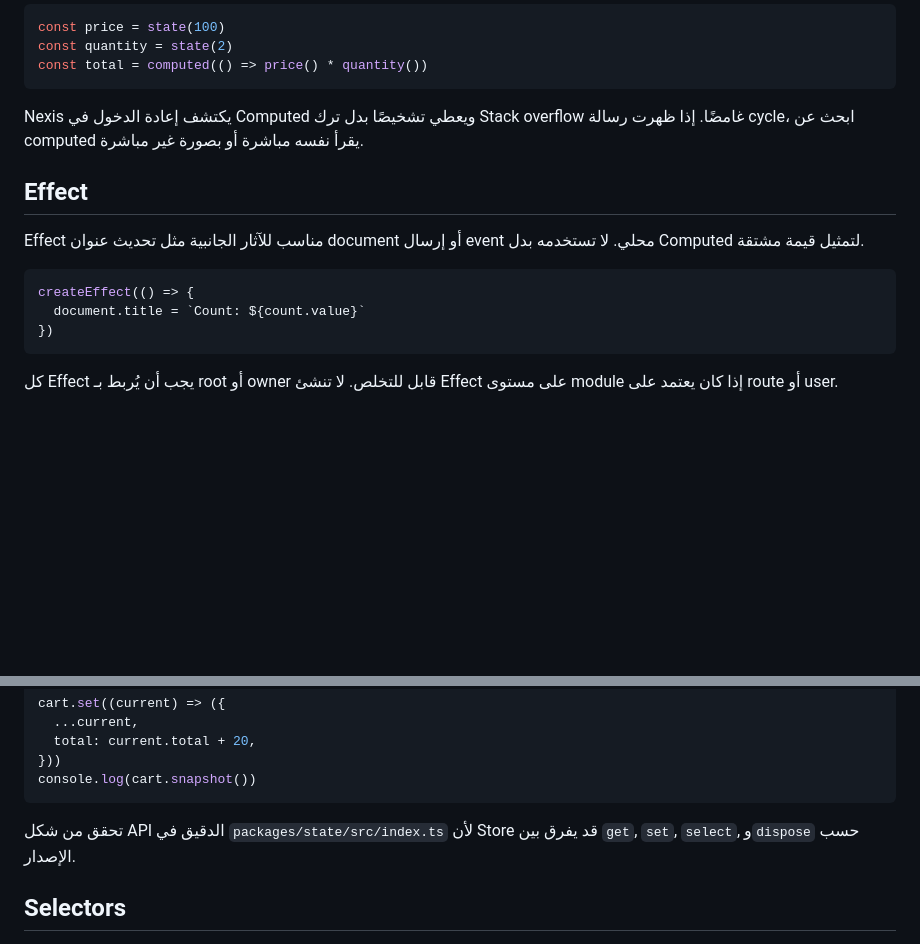
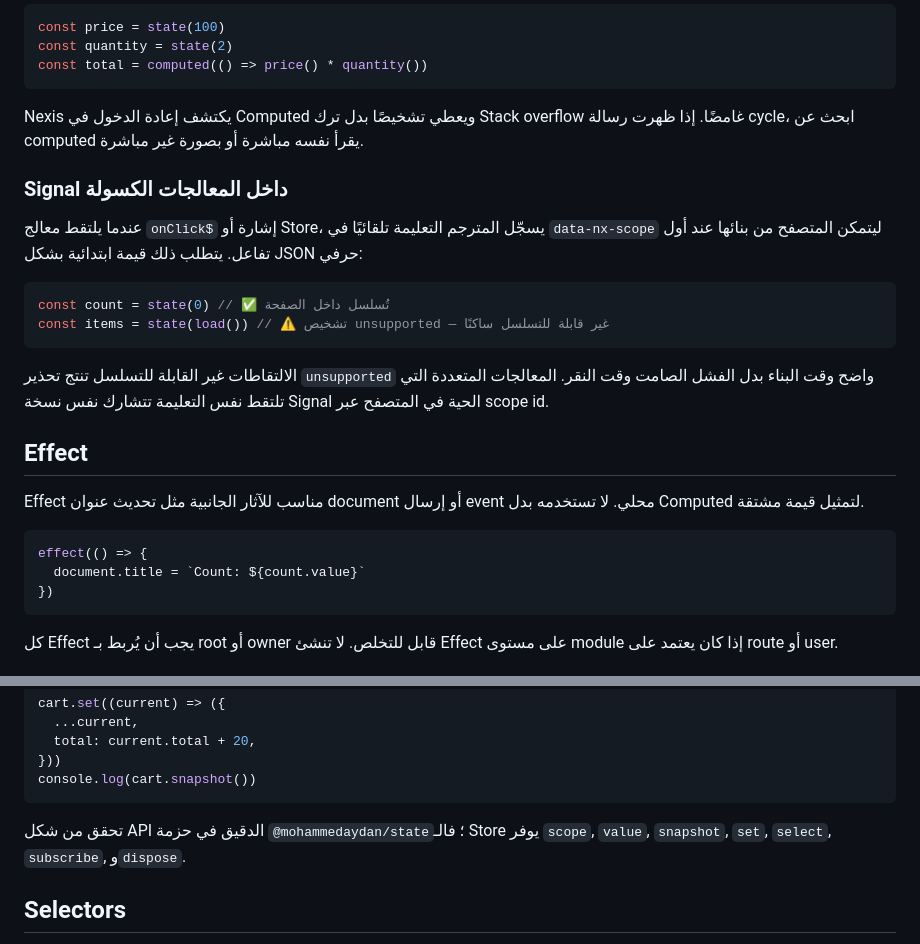
Before and after one commit to MohammedAydan/nexil-framework, a Markdown page: docs/ar/07-الحالة-والتفاعلية.md, 2 parts joined by grey strips. Drawn GitHub-style; blank space fills up the shorter version.

````diff
--- a/docs/ar/07-الحالة-والتفاعلية.md
+++ b/docs/ar/07-الحالة-والتفاعلية.md
@@ -38,12 +38,23 @@ const total = computed(() => price() * quantity())
 
 Nexis يكتشف إعادة الدخول في Computed ويعطي تشخيصًا بدل ترك Stack overflow غامضًا. إذا ظهرت رسالة cycle، ابحث عن computed يقرأ نفسه مباشرة أو بصورة غير مباشرة.
 
+### Signal داخل المعالجات الكسولة
+
+عندما يلتقط معالج `onClick$` إشارة أو Store، يسجّل المترجم التعليمة تلقائيًا في `data-nx-scope` ليتمكن المتصفح من بنائها عند أول تفاعل. يتطلب ذلك قيمة ابتدائية بشكل JSON حرفي:
+
+```ts
+const count = state(0) // ✅ تُسلسل داخل الصفحة
+const items = state(load()) // ⚠️ تشخيص unsupported — غير قابلة للتسلسل ساكنًا
+```
+
+الالتقاطات غير القابلة للتسلسل تنتج تحذير `unsupported` واضح وقت البناء بدل الفشل الصامت وقت النقر. المعالجات المتعددة التي تلتقط نفس التعليمة تتشارك نفس نسخة Signal الحية في المتصفح عبر scope id.
+
 ## Effect
 
 Effect مناسب للآثار الجانبية مثل تحديث عنوان document أو إرسال event محلي. لا تستخدمه بدل Computed لتمثيل قيمة مشتقة.
 
 ```ts
-createEffect(() => {
+effect(() => {
   document.title = `Count: ${count.value}`
 })
 ```
@@ -80,7 +91,7 @@ cart.set((current) => ({
 console.log(cart.snapshot())
 ```
 
-تحقق من شكل API الدقيق في `packages/state/src/index.ts` لأن Store قد يفرق بين `get`, `set`, `select`, و`dispose` حسب الإصدار.
+تحقق من شكل API الدقيق في حزمة `@mohammedaydan/state`؛ فالـ Store يوفر `scope`, `value`, `snapshot`, `set`, `select`, `subscribe`, و`dispose`.
 
 ## Selectors
 
````
Also changed, not shown: docs/en/06-interactivity-and-scoperef.md (+15 -0 lines), docs/en/15-api-reference.md (+21 -15 lines).
